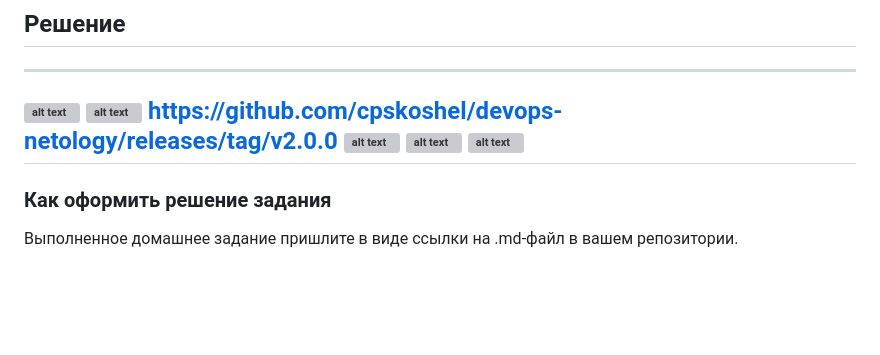
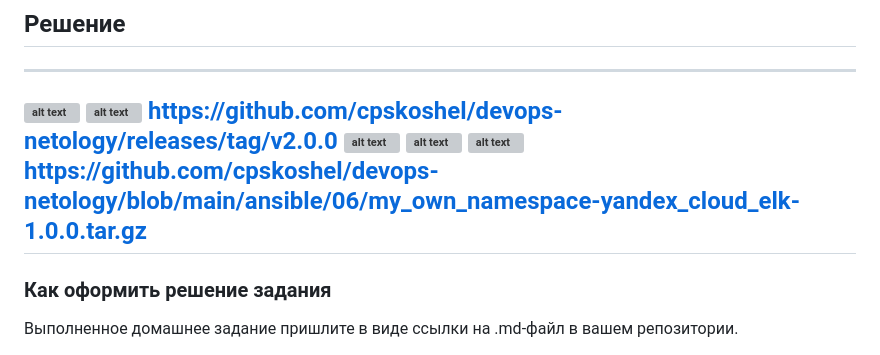
Before and after one commit to cpskoshel/devops-netology, a Markdown page: ansible/06/README.md, the part around the change. Rendered like a GitHub page; blank space fills up the shorter version; grey boxes are pictures that could not be loaded.

Commit message:
ansible-06 add tar

```diff
--- a/ansible/06/README.md
+++ b/ansible/06/README.md
@@ -202,6 +202,7 @@ https://github.com/cpskoshel/devops-netology/releases/tag/v2.0.0
 ![alt text](./images/image4.png)
 ![alt text](./images/image5.png)
 ![alt text](./images/image6.png)
+https://github.com/cpskoshel/devops-netology/blob/main/ansible/06/my_own_namespace-yandex_cloud_elk-1.0.0.tar.gz
 ---
 
 ### Как оформить решение задания
```
